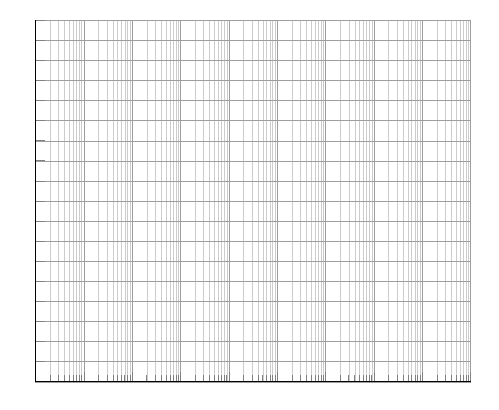
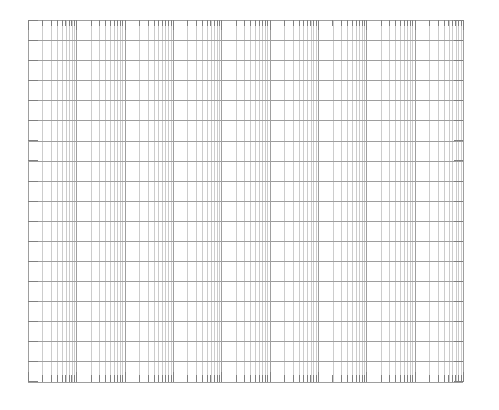
Before and after one commit to urbanij/bode-template, a LaTeX figure (semilog.tex, which reads semilog.tikz): the whole page. Compiled offline with pdfLaTeX.

Commit message:
removed left and bottom axis and added comments to tikz drawing.

```diff
--- a/semilog.tex
+++ b/semilog.tex
@@ -5,7 +5,6 @@
 \documentclass[border=2mm]{standalone}
 
 \usepackage{pgfplots}
-\usepackage{pgffor} % allows for loops
 \usepackage{tikzscale}
 
 \begin{document}
--- a/semilog.tikz
+++ b/semilog.tikz
@@ -1,16 +1,15 @@
 \begin{tikzpicture}
     \begin{axis}[
-        axis x line*=bottom,
-        axis y line*=left,
-        ytick distance={5},
+        axis line style={draw=none},                        %% remove axis lines
+        % axis x line*=bottom, % axis y line*=left,         %% sets axis line
+        ytick distance={5},                                 %% sets distance between horizontal line of 5 units
         xmode=log,
         xmin=1e-2, xmax=1e7,
         ymin=-40, ymax=50,
         grid=both,
         major grid style={line width=.12pt, black!38},
         minor grid style={line width=.12pt, black!20},
-        yticklabel=\empty,
-        xticklabel=\empty,
+        yticklabel=\empty, xticklabel=\empty,               %% remove x and y labels
     ]
     \end{axis}
 \end{tikzpicture}
```
Also changed, not shown: bode_template.tex (+3 -1 lines), makefile, semilog.tex (4 more changed lines).
